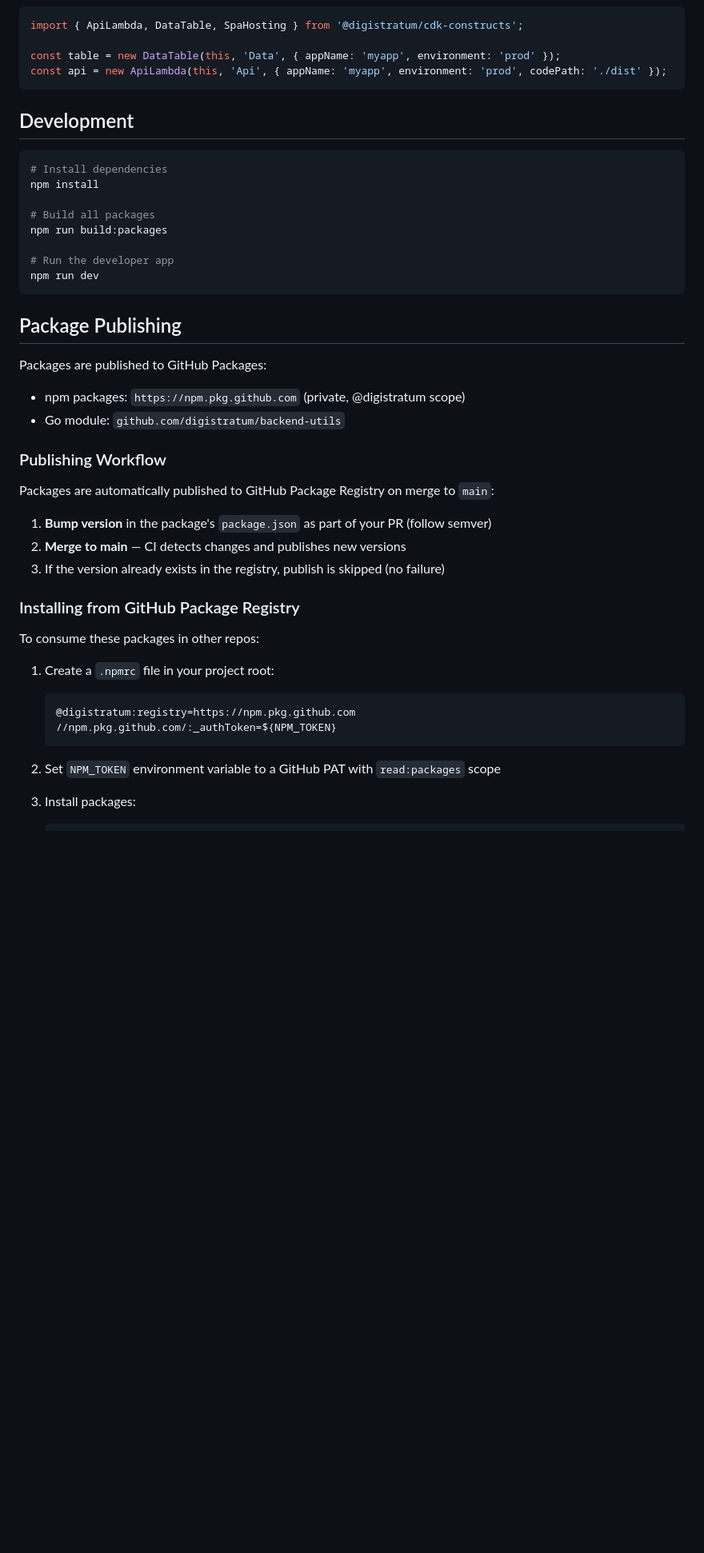
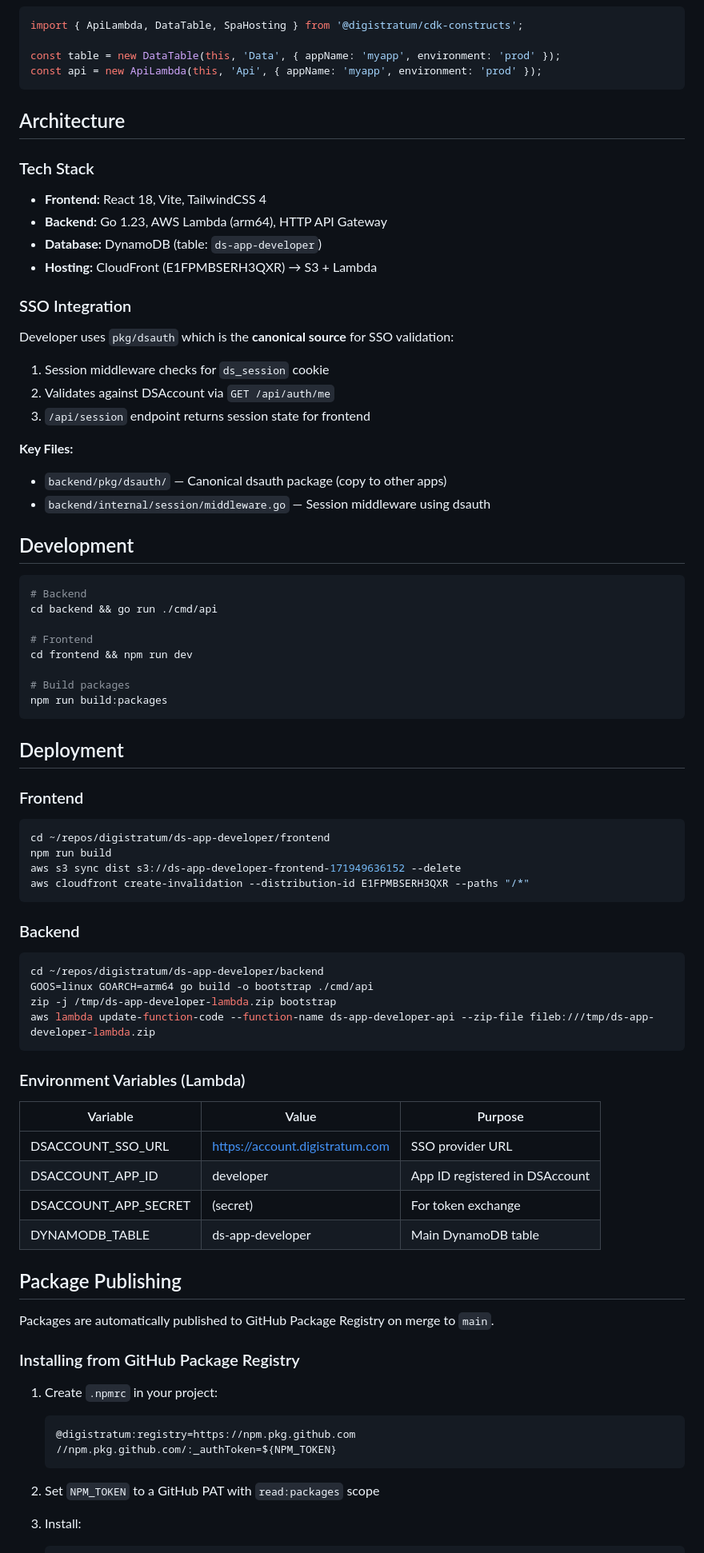
Before and after one commit to DigiStratum/ds-app-developer, a Markdown page: README.md, the part around one of its changes. Shown at 80% size. Rendered like a GitHub page; blank space fills up the shorter version.

````diff
--- a/README.md
+++ b/README.md
@@ -96,47 +78,79 @@ secret, _ := secrets.Get(ctx, "my-secret-name")
 import { ApiLambda, DataTable, SpaHosting } from '@digistratum/cdk-constructs';
 
 const table = new DataTable(this, 'Data', { appName: 'myapp', environment: 'prod' });
-const api = new ApiLambda(this, 'Api', { appName: 'myapp', environment: 'prod', codePath: './dist' });
+const api = new ApiLambda(this, 'Api', { appName: 'myapp', environment: 'prod' });
 ```
+
+## Architecture
+
+### Tech Stack
+- **Frontend:** React 18, Vite, TailwindCSS 4
+- **Backend:** Go 1.23, AWS Lambda (arm64), HTTP API Gateway
+- **Database:** DynamoDB (table: `ds-app-developer`)
+- **Hosting:** CloudFront (E1FPMBSERH3QXR) → S3 + Lambda
+
+### SSO Integration
+Developer uses `pkg/dsauth` which is the **canonical source** for SSO validation:
+1. Session middleware checks for `ds_session` cookie
+2. Validates against DSAccount via `GET /api/auth/me`
+3. `/api/session` endpoint returns session state for frontend
+
+**Key Files:**
+- `backend/pkg/dsauth/` — Canonical dsauth package (copy to other apps)
+- `backend/internal/session/middleware.go` — Session middleware using dsauth
 
 ## Development
 
 ```bash
-# Install dependencies
-npm install
+# Backend
+cd backend && go run ./cmd/api
 
-# Build all packages
+# Frontend
+cd frontend && npm run dev
+
+# Build packages
 npm run build:packages
+```
 
-# Run the developer app
-npm run dev
+## Deployment
+
+### Frontend
+```bash
+cd ~/repos/digistratum/ds-app-developer/frontend
+npm run build
+aws s3 sync dist s3://ds-app-developer-frontend-171949636152 --delete
+aws cloudfront create-invalidation --distribution-id E1FPMBSERH3QXR --paths "/*"
 ```
+
+### Backend
+```bash
+cd ~/repos/digistratum/ds-app-developer/backend
+GOOS=linux GOARCH=arm64 go build -o bootstrap ./cmd/api
+zip -j /tmp/ds-app-developer-lambda.zip bootstrap
+aws lambda update-function-code --function-name ds-app-developer-api --zip-file fileb:///tmp/ds-app-developer-lambda.zip
+```
+
+### Environment Variables (Lambda)
+| Variable | Value | Purpose |
+|----------|-------|---------|
+| DSACCOUNT_SSO_URL | https://account.digistratum.com | SSO provider URL |
+| DSACCOUNT_APP_ID | developer | App ID registered in DSAccount |
+| DSACCOUNT_APP_SECRET | (secret) | For token exchange |
+| DYNAMODB_TABLE | ds-app-developer | Main DynamoDB table |
 
 ## Package Publishing
 
-Packages are published to GitHub Packages:
-- npm packages: `https://npm.pkg.github.com` (private, @digistratum scope)
-- Go module: `github.com/digistratum/backend-utils`
-
-### Publishing Workflow
-
-Packages are automatically published to GitHub Package Registry on merge to `main`:
-
-1. **Bump version** in the package's `package.json` as part of your PR (follow semver)
-2. **Merge to main** — CI detects changes and publishes new versions
-3. If the version already exists in the registry, publish is skipped (no failure)
+Packages are automatically published to GitHub Package Registry on merge to `main`.
 
 ### Installing from GitHub Package Registry
 
-To consume these packages in other repos:
-
-1. Create a `.npmrc` file in your project root:
+1. Create `.npmrc` in your project:
    ```
    @digistratum:registry=https://npm.pkg.github.com
    //npm.pkg.github.com/:_authToken=${NPM_TOKEN}
    ```
 
-2. Set `NPM_TOKEN` environment variable to a GitHub PAT with `read:packages` scope
+2. Set `NPM_TOKEN` to a GitHub PAT with `read:packages` scope
 
-3. Install packages:
+3. Install:
    ```bash
````
Also changed, not shown: other parts of README.md (+78 -61 lines), PROJECT_CONTEXT.md (deleted, +0 -169 lines).
